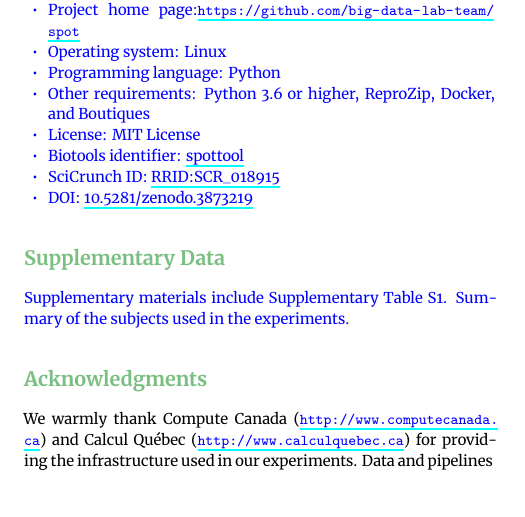
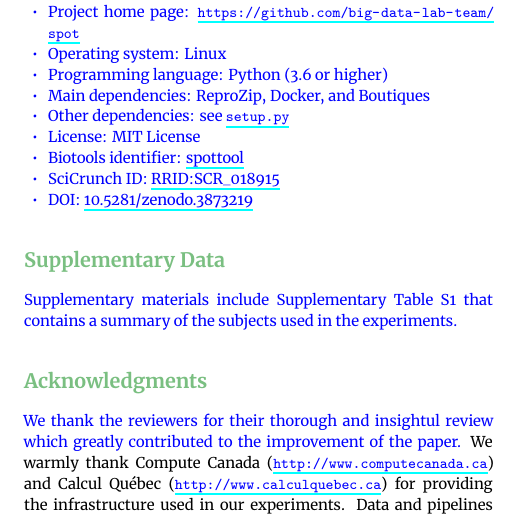
Before and after one commit to ali4006/HCP-reproducibility-paper, a LaTeX paper (paper.tex): part of one column of page 6 of 7, cut so that both start at the same text. Compiled offline with XeLaTeX.

Commit message:
minor fixes

```diff
--- a/paper.tex
+++ b/paper.tex
@@ -864,10 +864,11 @@ uncertainty propagation and amplification in their results.
 \section{Availability of Source Code and Requirements}
 \begin{itemize}
   \item Project name: \toolname
-  \item Project home page:\url{https://github.com/big-data-lab-team/spot}
+  \item Project home page: \url{https://github.com/big-data-lab-team/spot}
   \item Operating system: Linux
-  \item Programming language: Python
-  \item Other requirements: Python 3.6 or higher, \reprozip, Docker, and Boutiques
+  \item Programming language: Python (3.6 or higher)
+  \item Main dependencies: \reprozip, Docker, and Boutiques
+  \item Other dependencies: see \href{https://github.com/big-data-lab-team/spot}{\texttt{setup.py}}
   \item License: MIT License
   \item Biotools identifier: \href{https://bio.tools/spottool}{spottool}
   \item SciCrunch ID: \href{https://scicrunch.org/scicrunch/Resources/record/nlx_144509-1/SCR_018915/resolver}{RRID:SCR\_018915}
@@ -877,11 +878,12 @@ uncertainty propagation and amplification in their results.
 \end{itemize}
 
 \section{Supplementary Data}
-Supplementary materials include Supplementary Table S1. Summary of the subjects used in the experiments.
+Supplementary materials include Supplementary Table S1 that contains a summary of the subjects used in the experiments.
 }
 
 \section{Acknowledgments}
-
+\revised{We thank the reviewers for their thorough and insightul review which greatly contributed to the improvement
+of the paper.}
 We warmly thank Compute Canada (\url{http://www.computecanada.ca}) and Calcul
 Qu\'ebec (\url{http://www.calculquebec.ca}) for providing the infrastructure used in our experiments.
 Data and pipelines were provided by the Human Connectome Project, WU-Minn
```
